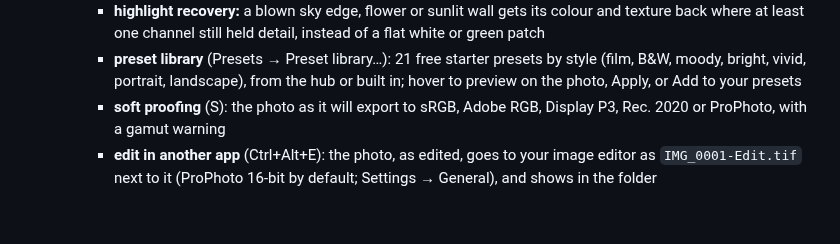
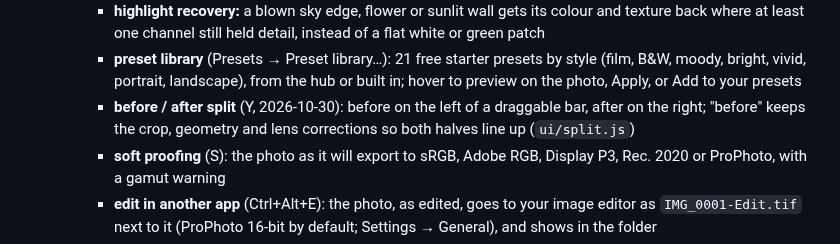
Before and after one commit to shardpelt/Ambrotype, a Markdown page: docs/NEXT.md, the part around the change. Rendered like a GitHub page; blank space fills up the shorter version.

```diff
--- a/docs/NEXT.md
+++ b/docs/NEXT.md
@@ -47,6 +47,7 @@ A short "start here" for contributors and for the next work session. Details are
     - **Frame** in the editor (Shift+B): preview a border in any colour with text below or on the photo, in six fonts (handwritten, pen, marker, typewriter, date stamp, sans), optionally with the photo's details (camera, mm, f-stop, shutter, ISO); it isn't part of the edit, and Export starts from it
     - **highlight recovery:** a blown sky edge, flower or sunlit wall gets its colour and texture back where at least one channel still held detail, instead of a flat white or green patch
     - **preset library** (Presets → Preset library…): 21 free starter presets by style (film, B&W, moody, bright, vivid, portrait, landscape), from the hub or built in; hover to preview on the photo, Apply, or Add to your presets
+    - **before / after split** (Y, 2026-10-30): before on the left of a draggable bar, after on the right; "before" keeps the crop, geometry and lens corrections so both halves line up (`ui/split.js`)
     - **soft proofing** (S): the photo as it will export to sRGB, Adobe RGB, Display P3, Rec. 2020 or ProPhoto, with a gamut warning
     - **edit in another app** (Ctrl+Alt+E): the photo, as edited, goes to your image editor as `IMG_0001-Edit.tif` next to it (ProPhoto 16-bit by default; Settings → General), and shows in the folder
     - **from Lightroom Classic:** the library's From Lightroom… (or `amb lrcat import`) moves a catalogue's edits, ratings, labels, flags, keywords, stacks, virtual copies and collections into sidecars and our collections; the catalogue is only read
```
Also changed, not shown: README.md (+6 -0 lines), docs/desktop-setup.md (+1 -0 lines), docs/images/looks.jpg (added), 9 other files.
